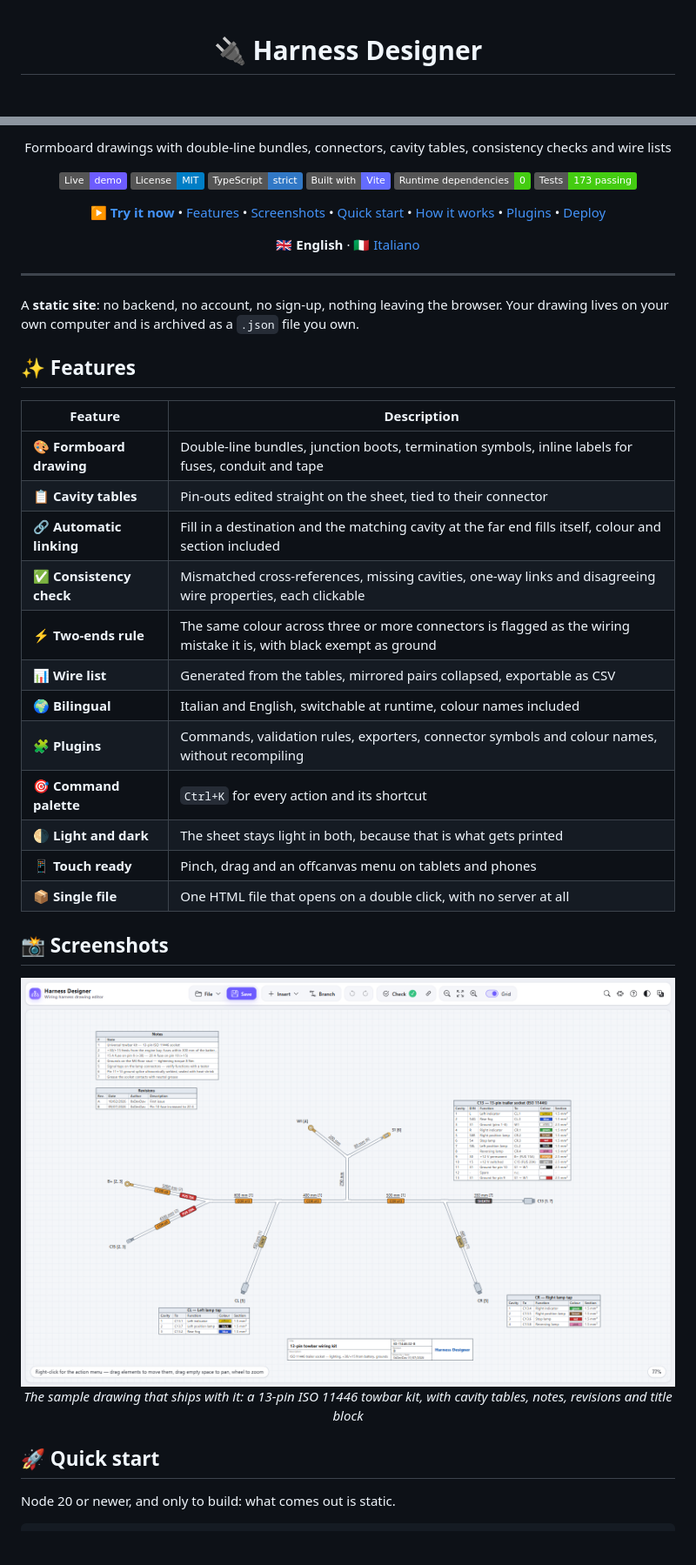
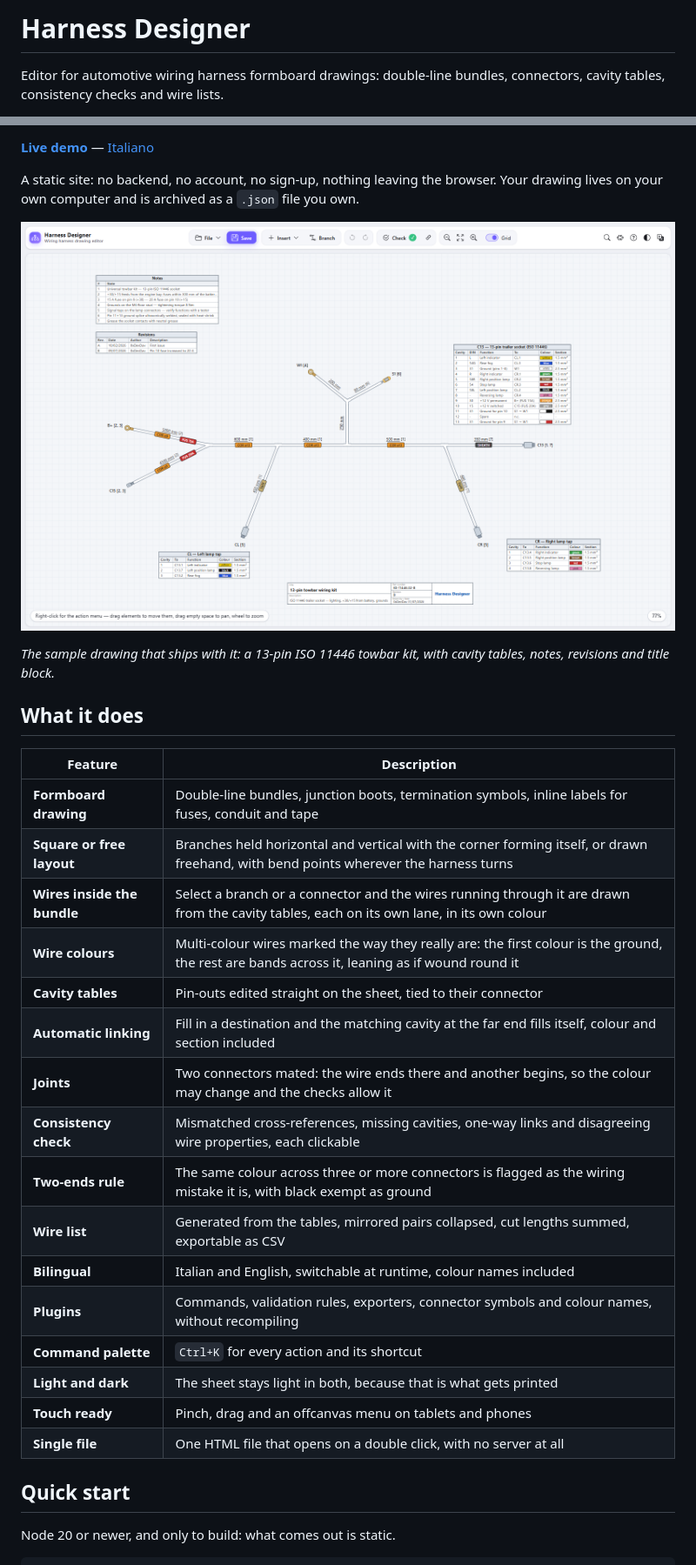
Before and after one commit to 0xDevDav/harness-designer, a Markdown page: README.md, 2 parts joined by grey strips. Shown at 87% size. Rendered like a GitHub page; badges without logos; blank space fills up the shorter version.

```diff
--- a/README.md
+++ b/README.md
@@ -1,4 +1,5 @@
-<div align="center">
+# Harness Designer
 
-# 🔌 Harness Designer
+Editor for automotive wiring harness formboard drawings: double-line bundles, connectors, cavity tables,
+consistency checks and wire lists.
 
@@ -6,49 +8,36 @@
 
-Formboard drawings with double-line bundles, connectors, cavity tables, consistency checks and wire lists
+**[Live demo](https://0xdevdav.github.io/harness-designer/)** — [Italiano](README.it.md)
 
-[![Live demo](https://img.shields.io/badge/Live-demo-6d5cff.svg)](https://0xdevdav.github.io/harness-designer/)
-[![License: MIT](https://img.shields.io/badge/License-MIT-blue.svg)](LICENSE)
-[![TypeScript](https://img.shields.io/badge/TypeScript-strict-3178c6.svg)](tsconfig.json)
-[![Vite](https://img.shields.io/badge/Built%20with-Vite-646cff.svg)](https://vite.dev)
-[![Runtime deps](https://img.shields.io/badge/Runtime%20dependencies-0-brightgreen.svg)](package.json)
-[![Tests](https://img.shields.io/badge/Tests-173%20passing-brightgreen.svg)](tests)
+A static site: no backend, no account, no sign-up, nothing leaving the browser. Your drawing lives on your
+own computer and is archived as a `.json` file you own.
 
-[**▶ Try it now**](https://0xdevdav.github.io/harness-designer/) • [Features](#-features) • [Screenshots](#-screenshots) • [Quick start](#-quick-start) • [How it works](#-how-it-works) • [Plugins](#-plugins) • [Deploy](#-deploy)
+![The sample drawing: a 13-pin towbar kit with its cavity tables](docs/images/overview.png)
 
-**🇬🇧 English** · [🇮🇹 Italiano](README.it.md)
+_The sample drawing that ships with it: a 13-pin ISO 11446 towbar kit, with cavity tables, notes, revisions
+and title block._
 
-</div>
+## What it does
 
----
+| Feature                     | Description                                                                                                                                   |
+| --------------------------- | --------------------------------------------------------------------------------------------------------------------------------------------- |
+| **Formboard drawing**       | Double-line bundles, junction boots, termination symbols, inline labels for fuses, conduit and tape                                           |
+| **Square or free layout**   | Branches held horizontal and vertical with the corner forming itself, or drawn freehand, with bend points wherever the harness turns          |
+| **Wires inside the bundle** | Select a branch or a connector and the wires running through it are drawn from the cavity tables, each on its own lane, in its own colour     |
+| **Wire colours**            | Multi-colour wires marked the way they really are: the first colour is the ground, the rest are bands across it, leaning as if wound round it |
+| **Cavity tables**           | Pin-outs edited straight on the sheet, tied to their connector                                                                                |
+| **Automatic linking**       | Fill in a destination and the matching cavity at the far end fills itself, colour and section included                                        |
+| **Joints**                  | Two connectors mated: the wire ends there and another begins, so the colour may change and the checks allow it                                |
+| **Consistency check**       | Mismatched cross-references, missing cavities, one-way links and disagreeing wire properties, each clickable                                  |
+| **Two-ends rule**           | The same colour across three or more connectors is flagged as the wiring mistake it is, with black exempt as ground                           |
+| **Wire list**               | Generated from the tables, mirrored pairs collapsed, cut lengths summed, exportable as CSV                                                    |
+| **Bilingual**               | Italian and English, switchable at runtime, colour names included                                                                             |
+| **Plugins**                 | Commands, validation rules, exporters, connector symbols and colour names, without recompiling                                                |
+| **Command palette**         | `Ctrl+K` for every action and its shortcut                                                                                                    |
+| **Light and dark**          | The sheet stays light in both, because that is what gets printed                                                                              |
+| **Touch ready**             | Pinch, drag and an offcanvas menu on tablets and phones                                                                                       |
+| **Single file**             | One HTML file that opens on a double click, with no server at all                                                                             |
 
-A **static site**: no backend, no account, no sign-up, nothing leaving the browser. Your drawing lives on
-your own computer and is archived as a `.json` file you own.
-
-## ✨ Features
-
-| Feature                  | Description                                                                                                         |
-| ------------------------ | ------------------------------------------------------------------------------------------------------------------- |
-| 🎨 **Formboard drawing** | Double-line bundles, junction boots, termination symbols, inline labels for fuses, conduit and tape                 |
-| 📋 **Cavity tables**     | Pin-outs edited straight on the sheet, tied to their connector                                                      |
-| 🔗 **Automatic linking** | Fill in a destination and the matching cavity at the far end fills itself, colour and section included              |
-| ✅ **Consistency check** | Mismatched cross-references, missing cavities, one-way links and disagreeing wire properties, each clickable        |
-| ⚡ **Two-ends rule**     | The same colour across three or more connectors is flagged as the wiring mistake it is, with black exempt as ground |
-| 📊 **Wire list**         | Generated from the tables, mirrored pairs collapsed, exportable as CSV                                              |
-| 🌍 **Bilingual**         | Italian and English, switchable at runtime, colour names included                                                   |
-| 🧩 **Plugins**           | Commands, validation rules, exporters, connector symbols and colour names, without recompiling                      |
-| 🎯 **Command palette**   | `Ctrl+K` for every action and its shortcut                                                                          |
-| 🌗 **Light and dark**    | The sheet stays light in both, because that is what gets printed                                                    |
-| 📱 **Touch ready**       | Pinch, drag and an offcanvas menu on tablets and phones                                                             |
-| 📦 **Single file**       | One HTML file that opens on a double click, with no server at all                                                   |
-
-## 📸 Screenshots
-
-<div align="center">
-<img src="docs/images/overview.png" alt="The sample drawing: a 13-pin towbar kit with its cavity tables" width="900">
-<p><em>The sample drawing that ships with it: a 13-pin ISO 11446 towbar kit, with cavity tables, notes, revisions and title block</em></p>
-</div>
-
-## 🚀 Quick start
+## Quick start
 
 Node 20 or newer, and only to build: what comes out is static.
 
```
Also changed, not shown: other parts of README.md (+15 -10 lines), README.it.md (+52 -59 lines), docs/DEPLOY.md (+3 -3 lines).
